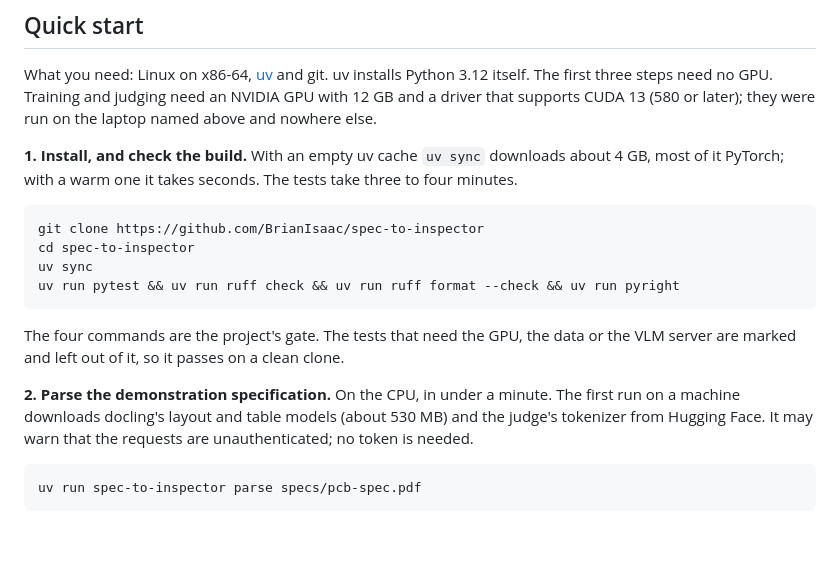
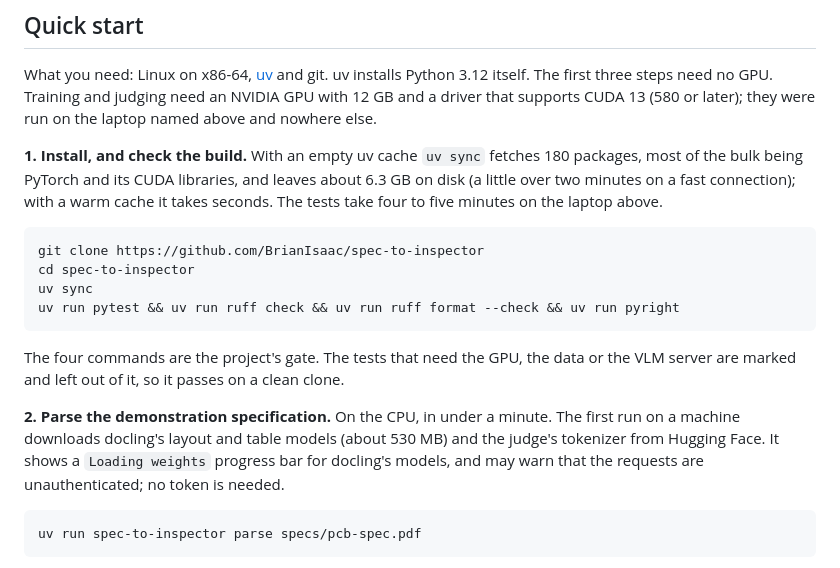
Before and after one commit to BrianIsaac/spec-to-inspector, a Markdown page: README.md, the part around the change. GitHub-like rendering; blank space fills up the shorter version.

Commit message:
docs(readme): give the install's size and the gate's time as a cold clone measured them

````diff
--- a/README.md
+++ b/README.md
@@ -174,8 +174,10 @@ and judging need an NVIDIA GPU with 12 GB and a driver that supports CUDA
 else.
 
 **1. Install, and check the build.** With an empty uv cache `uv sync`
-downloads about 4 GB, most of it PyTorch; with a warm one it takes seconds.
-The tests take three to four minutes.
+fetches 180 packages, most of the bulk being PyTorch and its CUDA
+libraries, and leaves about 6.3 GB on disk (a little over two minutes on a
+fast connection); with a warm cache it takes seconds. The tests take four
+to five minutes on the laptop above.
 
 ```bash
 git clone https://github.com/BrianIsaac/spec-to-inspector
@@ -190,8 +192,9 @@ clean clone.
 
 **2. Parse the demonstration specification.** On the CPU, in under a
 minute. The first run on a machine downloads docling's layout and table
-models (about 530 MB) and the judge's tokenizer from Hugging Face. It may
-warn that the requests are unauthenticated; no token is needed.
+models (about 530 MB) and the judge's tokenizer from Hugging Face. It
+shows a `Loading weights` progress bar for docling's models, and may warn
+that the requests are unauthenticated; no token is needed.
 
 ```bash
 uv run spec-to-inspector parse specs/pcb-spec.pdf
````
